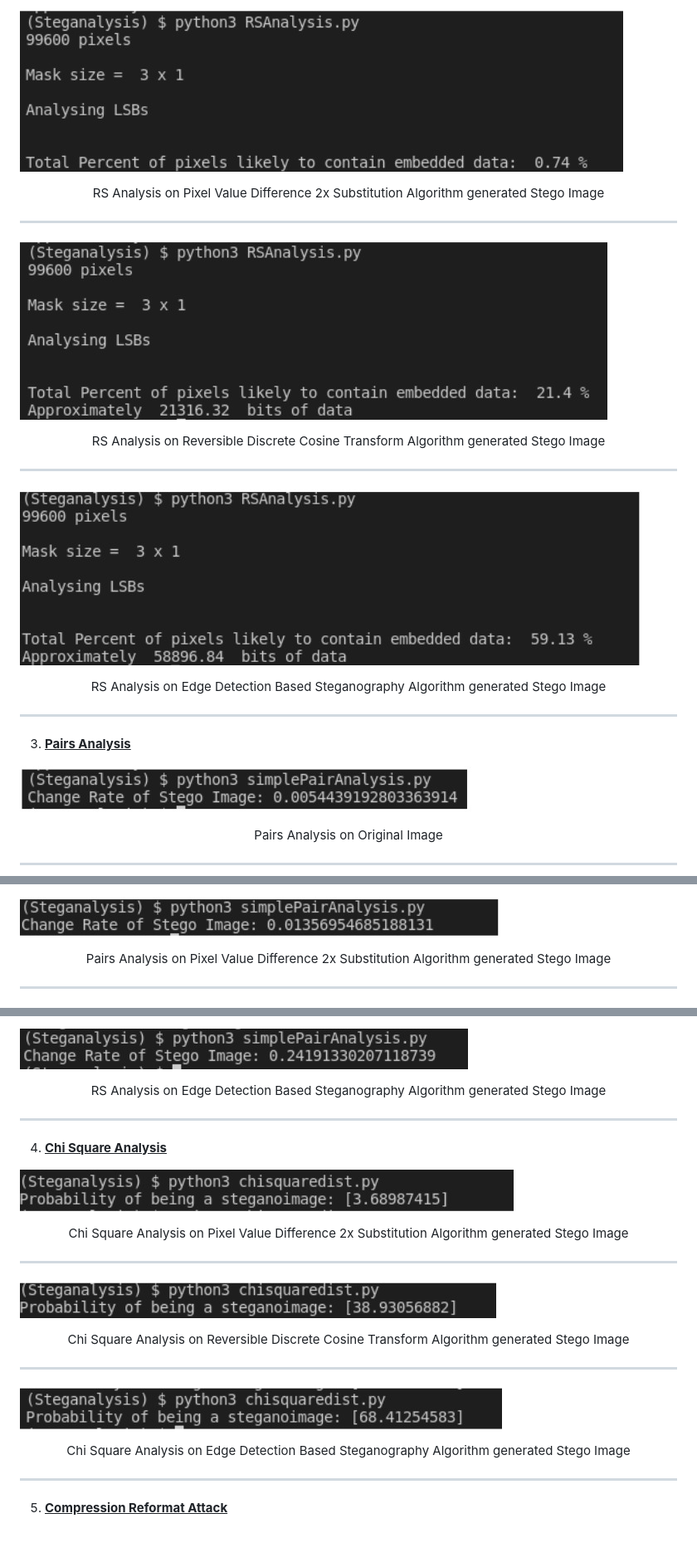
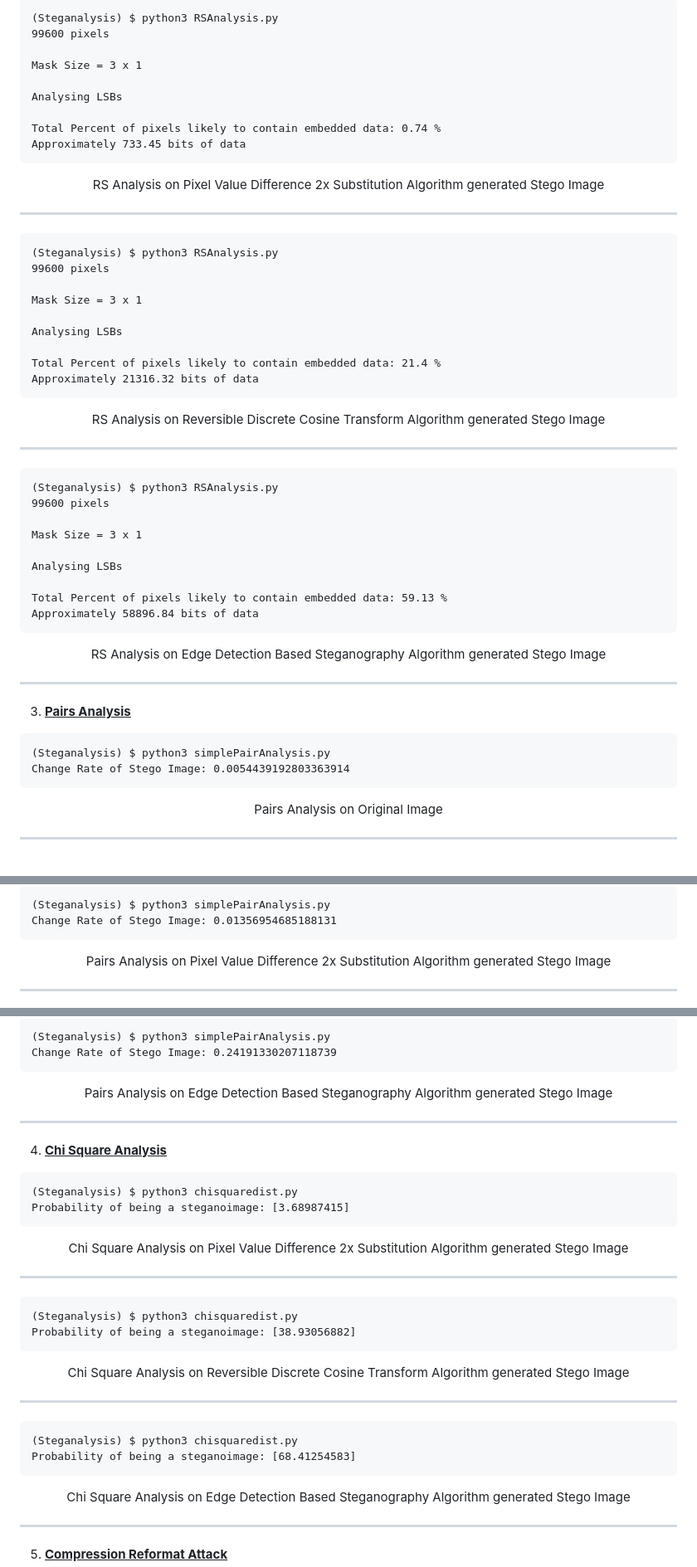
Before and after one commit to kaustubh0201/Steganalysis, a Markdown page: README.md, 3 parts joined by grey strips. Shown at 83% size. GitHub-like rendering; blank space fills up the shorter version.

````diff
--- a/README.md
+++ b/README.md
@@ -172,17 +205,57 @@ The project can be divided into 3 basic modules :
 
-![Centered image](./images/img5.jpeg)
+```
+(Steganalysis) $ python3 RSAnalysis.py
+99600 pixels
+
+Mask Size = 3 x 1
+
+Analysing LSBs
+
+Total Percent of pixels likely to contain embedded data: 0.74 %
+Approximately 733.45 bits of data
+```
+
+</p>
 
 <p align="center">RS Analysis on Pixel Value Difference 2x Substitution Algorithm generated Stego Image</p>
 
 <hr>
 
-![Centered image](./images/img6.jpeg)
+<p align="center">
+
+```
+(Steganalysis) $ python3 RSAnalysis.py
+99600 pixels
+
+Mask Size = 3 x 1
+
+Analysing LSBs
+
+Total Percent of pixels likely to contain embedded data: 21.4 %
+Approximately 21316.32 bits of data
+```
+
+</p>
 
 <p align="center">RS Analysis on Reversible Discrete Cosine Transform Algorithm generated Stego Image</p>
 
 <hr>
 
-![Centered image](./images/img7.jpeg)
+<p align="center">
+
+```
+(Steganalysis) $ python3 RSAnalysis.py
+99600 pixels
+
+Mask Size = 3 x 1
+
+Analysing LSBs
+
+Total Percent of pixels likely to contain embedded data: 59.13 %
+Approximately 58896.84 bits of data
+```
+
+</p>
 
 <p align="center">RS Analysis on Edge Detection Based Steganography Algorithm generated Stego Image</p>
 
@@ -191,7 +264,14 @@ The project can be divided into 3 basic modules :
 
 3. <b> <u> Pairs Analysis </u> </b>
 
-![Centered image](./images/img8.jpeg)
+<p align="center">
+
+```
+(Steganalysis) $ python3 simplePairAnalysis.py
+Change Rate of Stego Image: 0.0054439192803363914
+```
+
+</p>
 
 <p align="center">Pairs Analysis on Original Image</p>
 
@@ -200,5 +281,10 @@ The project can be divided into 3 basic modules :
 
-![Centered image](./images/img9.jpeg)
+```
+(Steganalysis) $ python3 simplePairAnalysis.py
+Change Rate of Stego Image: 0.01356954685188131
+```
+
+</p>
 
 <p align="center">Pairs Analysis on Pixel Value Difference 2x Substitution Algorithm generated Stego Image</p>
 
@@ -214,25 +307,51 @@ The project can be divided into 3 basic modules :
 
-![Centered image](./images/img11.jpeg)
+```
+(Steganalysis) $ python3 simplePairAnalysis.py
+Change Rate of Stego Image: 0.24191330207118739
+```
 
-<p align="center">RS Analysis on Edge Detection Based Steganography Algorithm generated Stego Image</p>
+</p>
+
+<p align="center">Pairs Analysis on Edge Detection Based Steganography Algorithm generated Stego Image</p>
 
 <hr>
 
 4. <b> <u> Chi Square Analysis </u> </b>
 
-![Centered image](./images/img12.jpeg)
+<p align="center">
+
+```
+(Steganalysis) $ python3 chisquaredist.py
+Probability of being a steganoimage: [3.68987415]
+```
+
+</p>
 
 <p align="center">Chi Square Analysis on Pixel Value Difference 2x Substitution Algorithm generated Stego Image</p>
 
 <hr>
 
-![Centered image](./images/img13.jpeg)
+<p align="center">
+
+```
+(Steganalysis) $ python3 chisquaredist.py
+Probability of being a steganoimage: [38.93056882]
+```
+
+</p>
 
 <p align="center">Chi Square Analysis on Reversible Discrete Cosine Transform Algorithm generated Stego Image</p>
 
 <hr>
 
-![Centered image](./images/img14.jpeg)
+<p align="center">
+
+```
+(Steganalysis) $ python3 chisquaredist.py
+Probability of being a steganoimage: [68.41254583]
+```
+
+</p>
 
 <p align="center">Chi Square Analysis on Edge Detection Based Steganography Algorithm generated Stego Image</p>
 
````
Also changed, not shown: other parts of README.md (+129 -73 lines).
